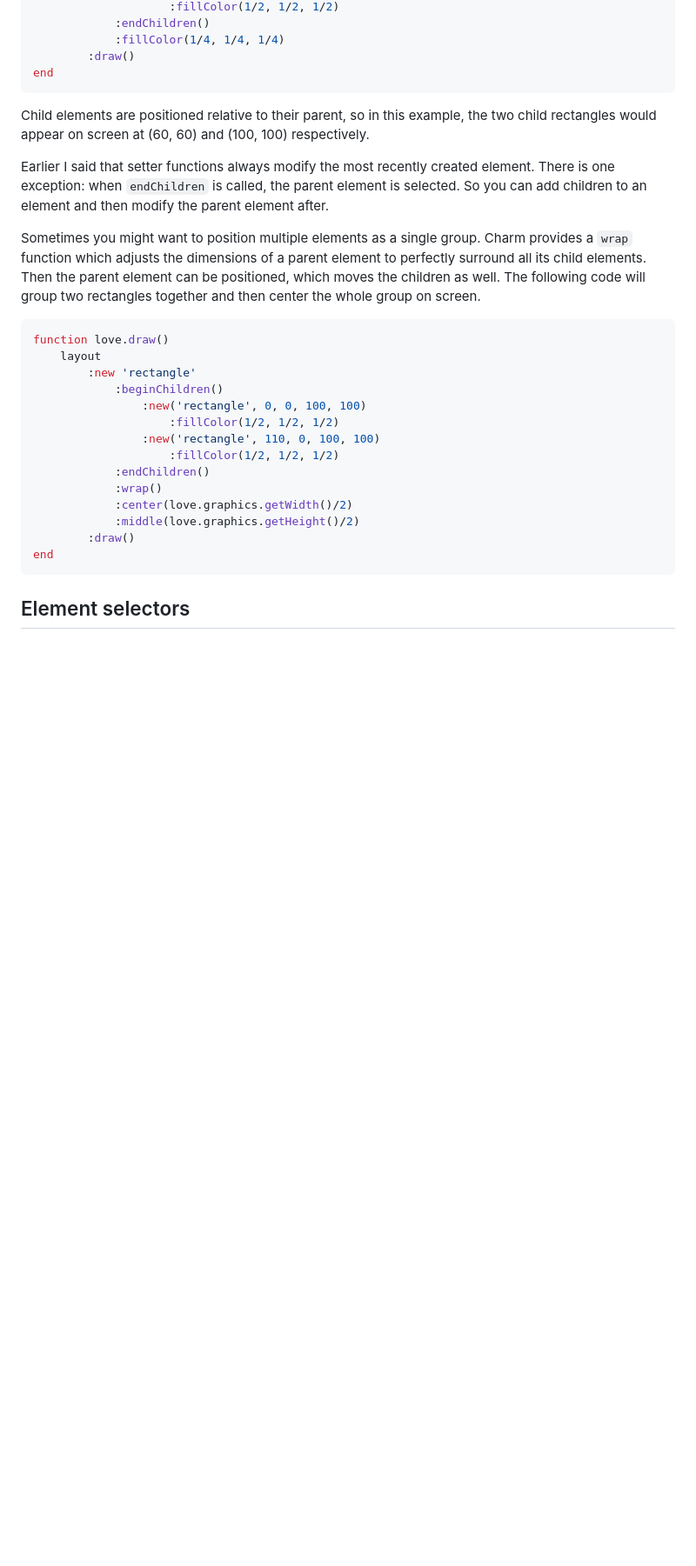
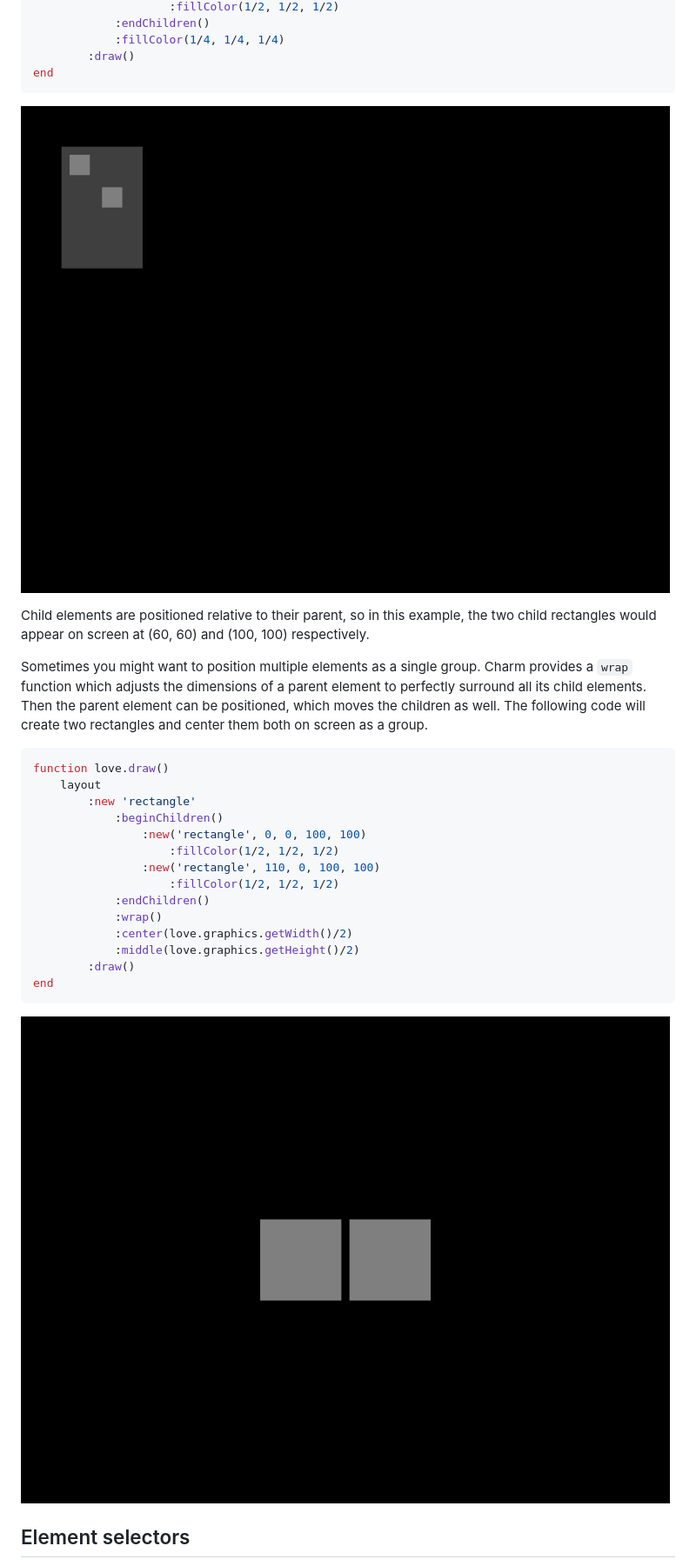
Before and after one commit to tesselode/charm, a Markdown page: docs/01-basic-usage.md, the part around one of its changes. Shown at 87% size. Drawn GitHub-style; pictures changed too: docs/images/4.png (added), docs/images/5.png (added); blank space fills up the shorter version.

````diff
--- a/docs/01-basic-usage.md
+++ b/docs/01-basic-usage.md
@@ -126,11 +128,12 @@ function love.draw()
 		:draw()
 end
 ```
+
+![](images/4.png)
+
 Child elements are positioned relative to their parent, so in this example, the two child rectangles would appear on screen at (60, 60) and (100, 100) respectively.
 
-Earlier I said that setter functions always modify the most recently created element. There is one exception: when `endChildren` is called, the parent element is selected. So you can add children to an element and then modify the parent element after.
-
-Sometimes you might want to position multiple elements as a single group. Charm provides a `wrap` function which adjusts the dimensions of a parent element to perfectly surround all its child elements. Then the parent element can be positioned, which moves the children as well. The following code will group two rectangles together and then center the whole group on screen.
+Sometimes you might want to position multiple elements as a single group. Charm provides a `wrap` function which adjusts the dimensions of a parent element to perfectly surround all its child elements. Then the parent element can be positioned, which moves the children as well. The following code will create two rectangles and center them both on screen as a group.
 ```lua
 function love.draw()
 	layout
@@ -147,6 +150,8 @@ function love.draw()
 		:draw()
 end
 ```
+
+![](images/5.png)
 
 ## Element selectors
 Rather than using the names of an element to get information about it, we can use special keywords to select an element without having to give it a name first. Charm provides three keywords:
````
Also changed, not shown: other parts of docs/01-basic-usage.md (+47 -45 lines), docs/images/1.png (added), docs/images/2.png (added), docs/images/3.png (added).
